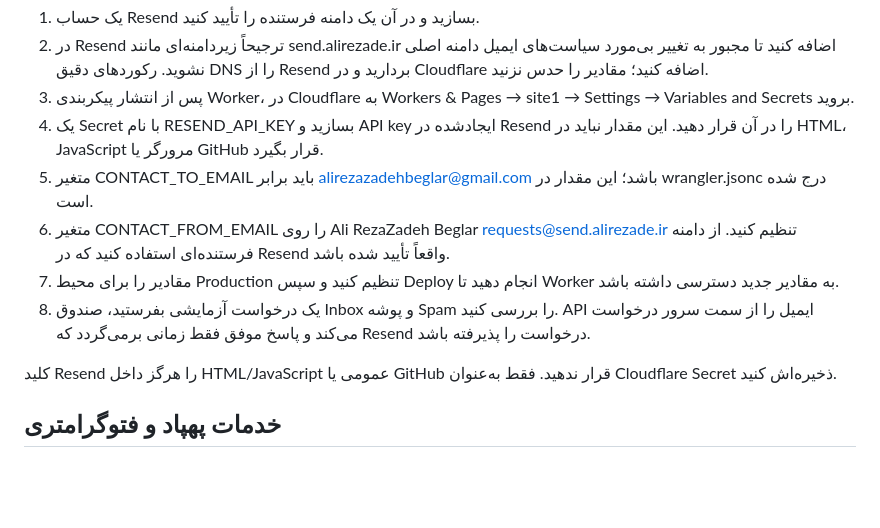
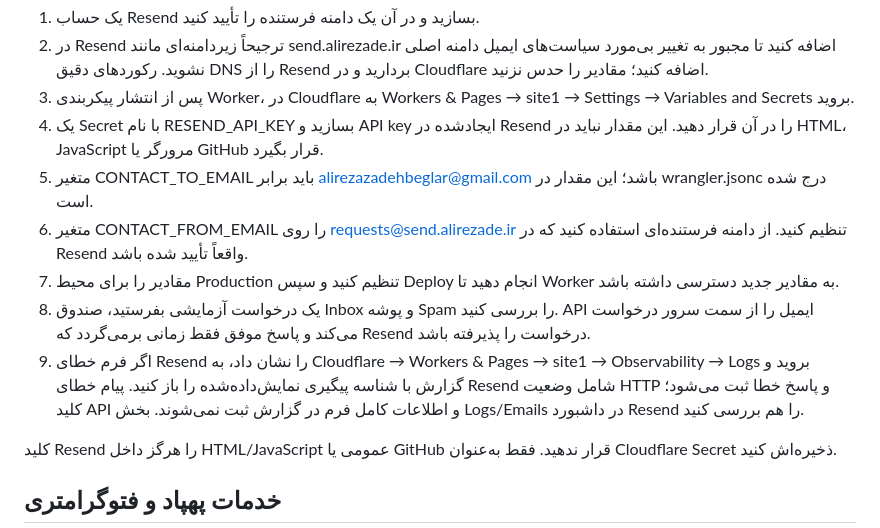
Before and after one commit to alirezazadehbeglar-bit/site, a Markdown page: README.md, the part around the change. Drawn GitHub-style; blank space fills up the shorter version.

Commit message:
Document Resend error diagnosis and current sender address

```diff
--- a/README.md
+++ b/README.md
@@ -23,9 +23,10 @@
 3. پس از انتشار پیکربندی Worker، در Cloudflare به Workers & Pages → site1 → Settings → Variables and Secrets بروید.
 4. یک Secret با نام RESEND_API_KEY بسازید و API key ایجادشده در Resend را در آن قرار دهید. این مقدار نباید در HTML، JavaScript مرورگر یا GitHub قرار بگیرد.
 5. متغیر CONTACT_TO_EMAIL باید برابر alirezazadehbeglar@gmail.com باشد؛ این مقدار در wrangler.jsonc درج شده است.
-6. متغیر CONTACT_FROM_EMAIL را روی Ali RezaZadeh Beglar <requests@send.alirezade.ir> تنظیم کنید. از دامنه فرستنده‌ای استفاده کنید که در Resend واقعاً تأیید شده باشد.
+6. متغیر CONTACT_FROM_EMAIL را روی requests@send.alirezade.ir تنظیم کنید. از دامنه فرستنده‌ای استفاده کنید که در Resend واقعاً تأیید شده باشد.
 7. مقادیر را برای محیط Production تنظیم کنید و سپس Deploy انجام دهید تا Worker به مقادیر جدید دسترسی داشته باشد.
 8. یک درخواست آزمایشی بفرستید، صندوق Inbox و پوشه Spam را بررسی کنید. API ایمیل را از سمت سرور درخواست می‌کند و پاسخ موفق فقط زمانی برمی‌گردد که Resend درخواست را پذیرفته باشد.
+9. اگر فرم خطای Resend را نشان داد، به Cloudflare → Workers & Pages → site1 → Observability → Logs بروید و گزارش با شناسه پیگیری نمایش‌داده‌شده را باز کنید. پیام خطای Resend شامل وضعیت HTTP و پاسخ خطا ثبت می‌شود؛ کلید API و اطلاعات کامل فرم در گزارش ثبت نمی‌شوند. بخش Logs/Emails در داشبورد Resend را هم بررسی کنید.
 
 کلید Resend را هرگز داخل HTML/JavaScript عمومی یا GitHub قرار ندهید. فقط به‌عنوان Cloudflare Secret ذخیره‌اش کنید.
 
```
